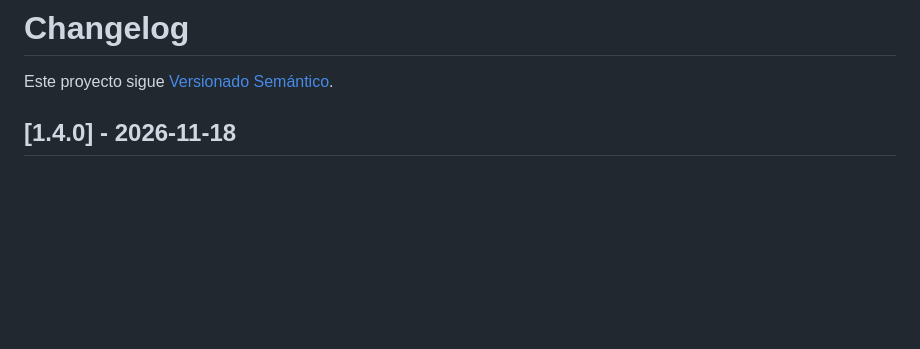
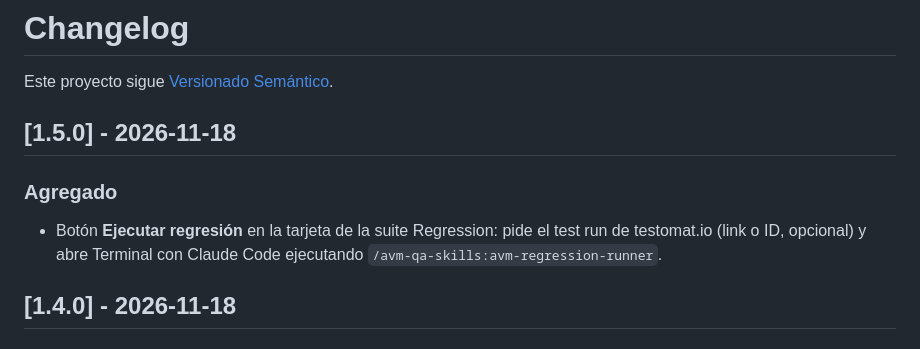
Before and after one commit to pitermontesc/QADashboardTool, a Markdown page: CHANGELOG.md, the part around the change. GitHub-like rendering; blank space fills up the shorter version.

```diff
--- a/CHANGELOG.md
+++ b/CHANGELOG.md
@@ -1,6 +1,11 @@
 # Changelog
 
 Este proyecto sigue [Versionado Semántico](https://semver.org/lang/es/).
+
+## [1.5.0] - 2026-11-18
+
+### Agregado
+- Botón **Ejecutar regresión** en la tarjeta de la suite Regression: pide el test run de testomat.io (link o ID, opcional) y abre Terminal con Claude Code ejecutando `/avm-qa-skills:avm-regression-runner`.
 
 ## [1.4.0] - 2026-11-18
 
```
Also changed, not shown: README.md (+2 -0 lines), docs/GUIA-DE-USO.md (+17 -0 lines), docs/img/18-regresion-boton.png (added), docs/img/19-regresion-dialogo.png (added), 11 other files.
